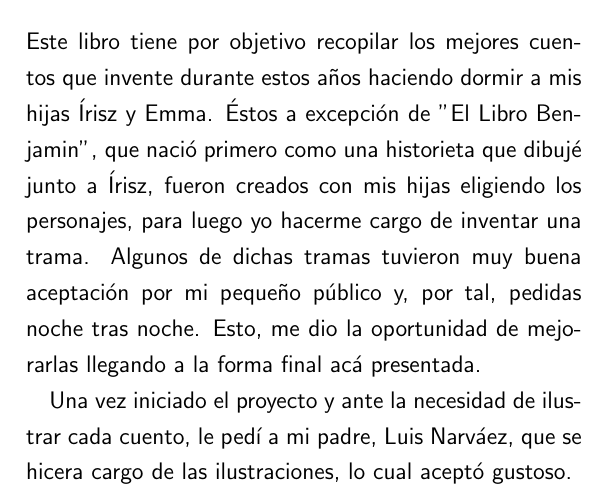
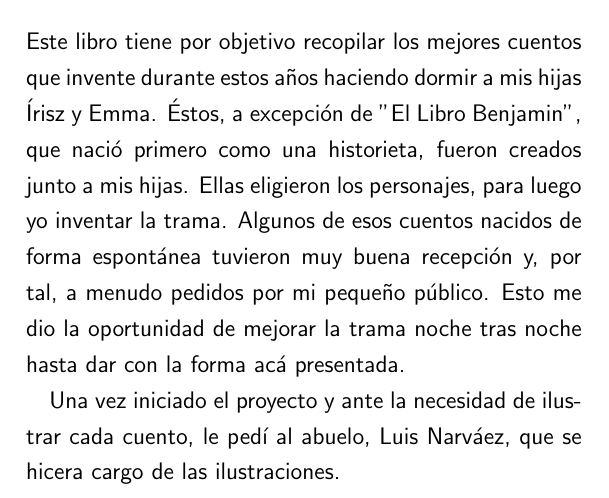
Before and after one commit to arielnarvaez/cuentos, a LaTeX book (cuentos.tex, which reads prologo.tex): part of page 6 of 55, cut so that both start at the same text. Compiled offline with pdfLaTeX; the source files are stored in an older character set and shown here as Unicode; an older LaTeX class or package is replaced by its successor.

Commit message:
nuevamente revizado

```diff
--- a/prologo.tex
+++ b/prologo.tex
@@ -1,15 +1,16 @@
 Este libro tiene por objetivo recopilar los mejores cuentos que
 invente durante estos años haciendo dormir a mis hijas Írisz y Emma.
 %
-Éstos a excepción de ''El Libro Benjamin'', que nació primero como una
-historieta que dibujé junto a Írisz, fueron creados con mis hijas
-eligiendo los personajes, para luego yo hacerme cargo de inventar una
-trama.
+Éstos, a excepción de ''El Libro Benjamin'', que nació primero como
+una historieta, fueron creados junto a mis hijas. Ellas eligieron
+los personajes, para luego yo inventar la trama.
 %
-Algunos de dichas tramas tuvieron muy buena aceptación por mi pequeño
-público y, por tal, pedidas noche tras noche. Esto, me dio la
-oportunidad de mejorarlas llegando a la forma final acá presentada.
+Algunos de esos cuentos nacidos de forma espontánea tuvieron muy buena
+recepción y, por tal, a menudo pedidos por mi pequeño público.
+%
+Esto me dio la oportunidad de mejorar la trama noche tras noche hasta
+dar con la forma acá presentada.
 
 Una vez iniciado el proyecto y ante la necesidad de ilustrar cada
-cuento, le pedí a mi padre, Luis Narváez, que se hicera cargo de las
-ilustraciones, lo cual aceptó gustoso.
+cuento, le pedí al abuelo, Luis Narváez, que se hicera cargo de las
+ilustraciones.
```
